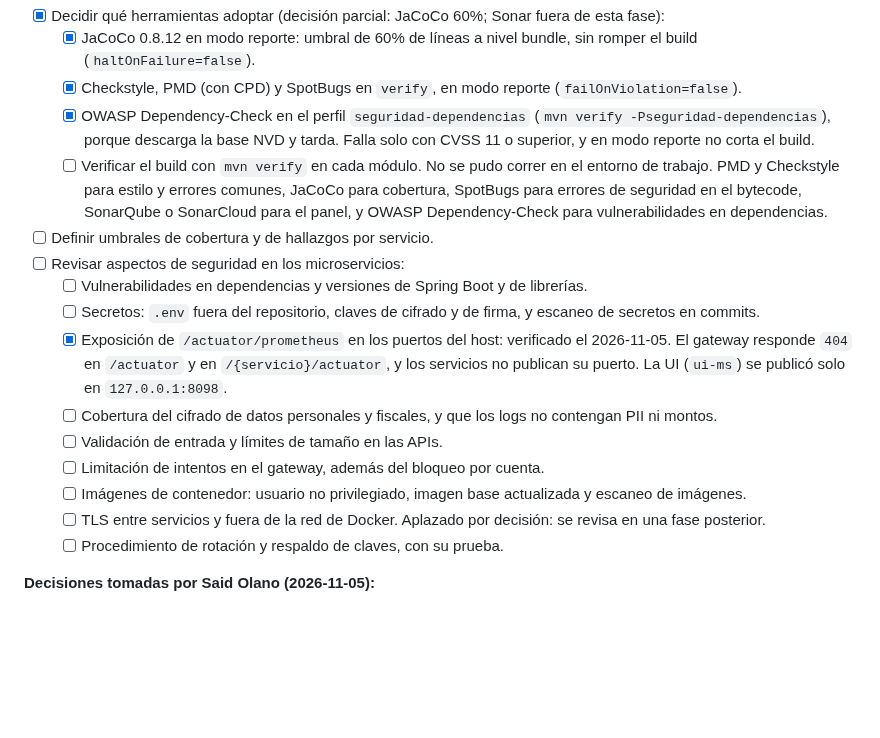
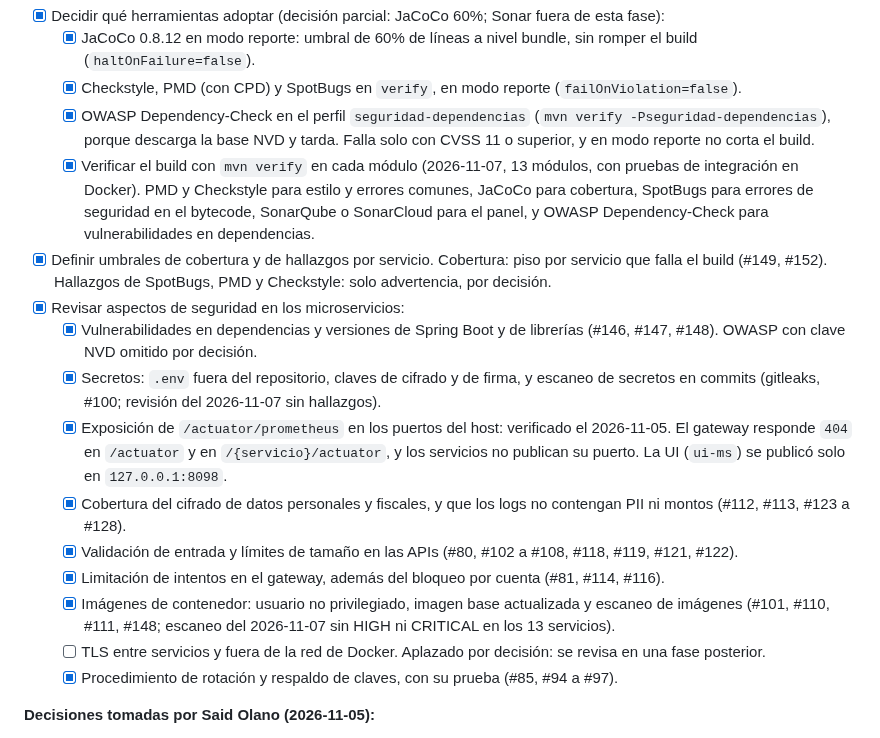
Before and after one commit to josesaid/EMPRESA_JOSESAID, a Markdown page: pendientes/pendientes-documentacion.md, the part around the change. Rendered like a GitHub page; blank space fills up the shorter version.

Commit message:
docs(pendientes): marcar lo completado en calidad y seguridad
Co-Authored-By: Claude Haiku 5.5 <noreply@anthropic.com>
Claude-Session: https://claude.ai/code/session_01QDKu8QPGbTqSWtHiDCncub

```diff
--- a/pendientes/pendientes-documentacion.md
+++ b/pendientes/pendientes-documentacion.md
@@ -41,18 +41,18 @@ Revisión al 2026-11-05.
   - [x] JaCoCo 0.8.12 en modo reporte: umbral de 60% de líneas a nivel bundle, sin romper el build (`haltOnFailure=false`).
   - [x] Checkstyle, PMD (con CPD) y SpotBugs en `verify`, en modo reporte (`failOnViolation=false`).
   - [x] OWASP Dependency-Check en el perfil `seguridad-dependencias` (`mvn verify -Pseguridad-dependencias`), porque descarga la base NVD y tarda. Falla solo con CVSS 11 o superior, y en modo reporte no corta el build.
-  - [ ] Verificar el build con `mvn verify` en cada módulo. No se pudo correr en el entorno de trabajo. PMD y Checkstyle para estilo y errores comunes, JaCoCo para cobertura, SpotBugs para errores de seguridad en el bytecode, SonarQube o SonarCloud para el panel, y OWASP Dependency-Check para vulnerabilidades en dependencias.
-- [ ] Definir umbrales de cobertura y de hallazgos por servicio.
-- [ ] Revisar aspectos de seguridad en los microservicios:
-  - [ ] Vulnerabilidades en dependencias y versiones de Spring Boot y de librerías.
-  - [ ] Secretos: `.env` fuera del repositorio, claves de cifrado y de firma, y escaneo de secretos en commits.
+  - [x] Verificar el build con `mvn verify` en cada módulo (2026-11-07, 13 módulos, con pruebas de integración en Docker). PMD y Checkstyle para estilo y errores comunes, JaCoCo para cobertura, SpotBugs para errores de seguridad en el bytecode, SonarQube o SonarCloud para el panel, y OWASP Dependency-Check para vulnerabilidades en dependencias.
+- [x] Definir umbrales de cobertura y de hallazgos por servicio. Cobertura: piso por servicio que falla el build (#149, #152). Hallazgos de SpotBugs, PMD y Checkstyle: solo advertencia, por decisión.
+- [x] Revisar aspectos de seguridad en los microservicios:
+  - [x] Vulnerabilidades en dependencias y versiones de Spring Boot y de librerías (#146, #147, #148). OWASP con clave NVD omitido por decisión.
+  - [x] Secretos: `.env` fuera del repositorio, claves de cifrado y de firma, y escaneo de secretos en commits (gitleaks, #100; revisión del 2026-11-07 sin hallazgos).
   - [x] Exposición de `/actuator/prometheus` en los puertos del host: verificado el 2026-11-05. El gateway responde `404` en `/actuator` y en `/{servicio}/actuator`, y los servicios no publican su puerto. La UI (`ui-ms`) se publicó solo en `127.0.0.1:8098`.
-  - [ ] Cobertura del cifrado de datos personales y fiscales, y que los logs no contengan PII ni montos.
-  - [ ] Validación de entrada y límites de tamaño en las APIs.
-  - [ ] Limitación de intentos en el gateway, además del bloqueo por cuenta.
-  - [ ] Imágenes de contenedor: usuario no privilegiado, imagen base actualizada y escaneo de imágenes.
+  - [x] Cobertura del cifrado de datos personales y fiscales, y que los logs no contengan PII ni montos (#112, #113, #123 a #128).
+  - [x] Validación de entrada y límites de tamaño en las APIs (#80, #102 a #108, #118, #119, #121, #122).
+  - [x] Limitación de intentos en el gateway, además del bloqueo por cuenta (#81, #114, #116).
+  - [x] Imágenes de contenedor: usuario no privilegiado, imagen base actualizada y escaneo de imágenes (#101, #110, #111, #148; escaneo del 2026-11-07 sin HIGH ni CRITICAL en los 13 servicios).
   - [ ] TLS entre servicios y fuera de la red de Docker. Aplazado por decisión: se revisa en una fase posterior.
-  - [ ] Procedimiento de rotación y respaldo de claves, con su prueba.
+  - [x] Procedimiento de rotación y respaldo de claves, con su prueba (#85, #94 a #97).
 
 **Decisiones tomadas por Said Olano (2026-11-05):**
 
```
